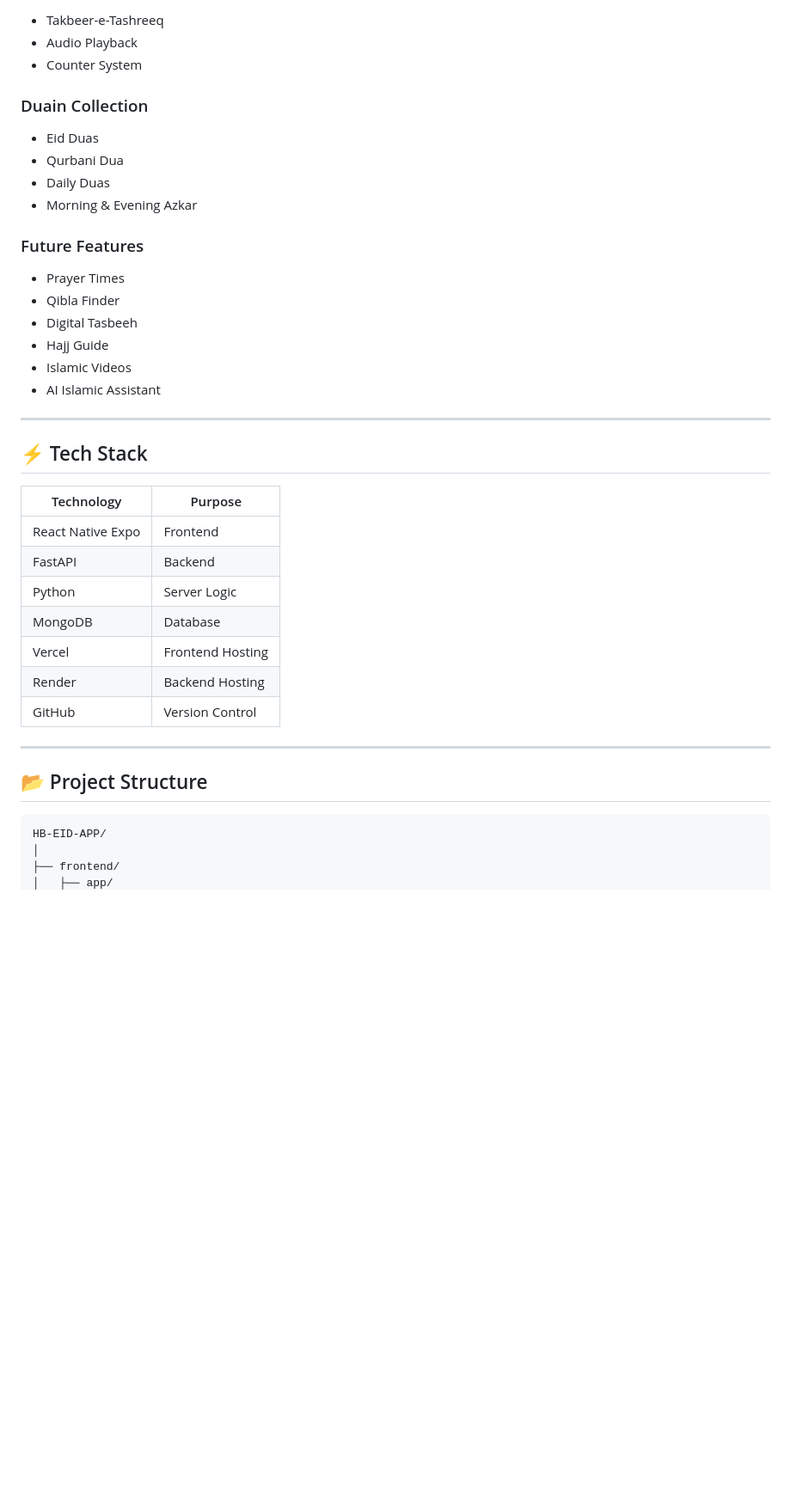
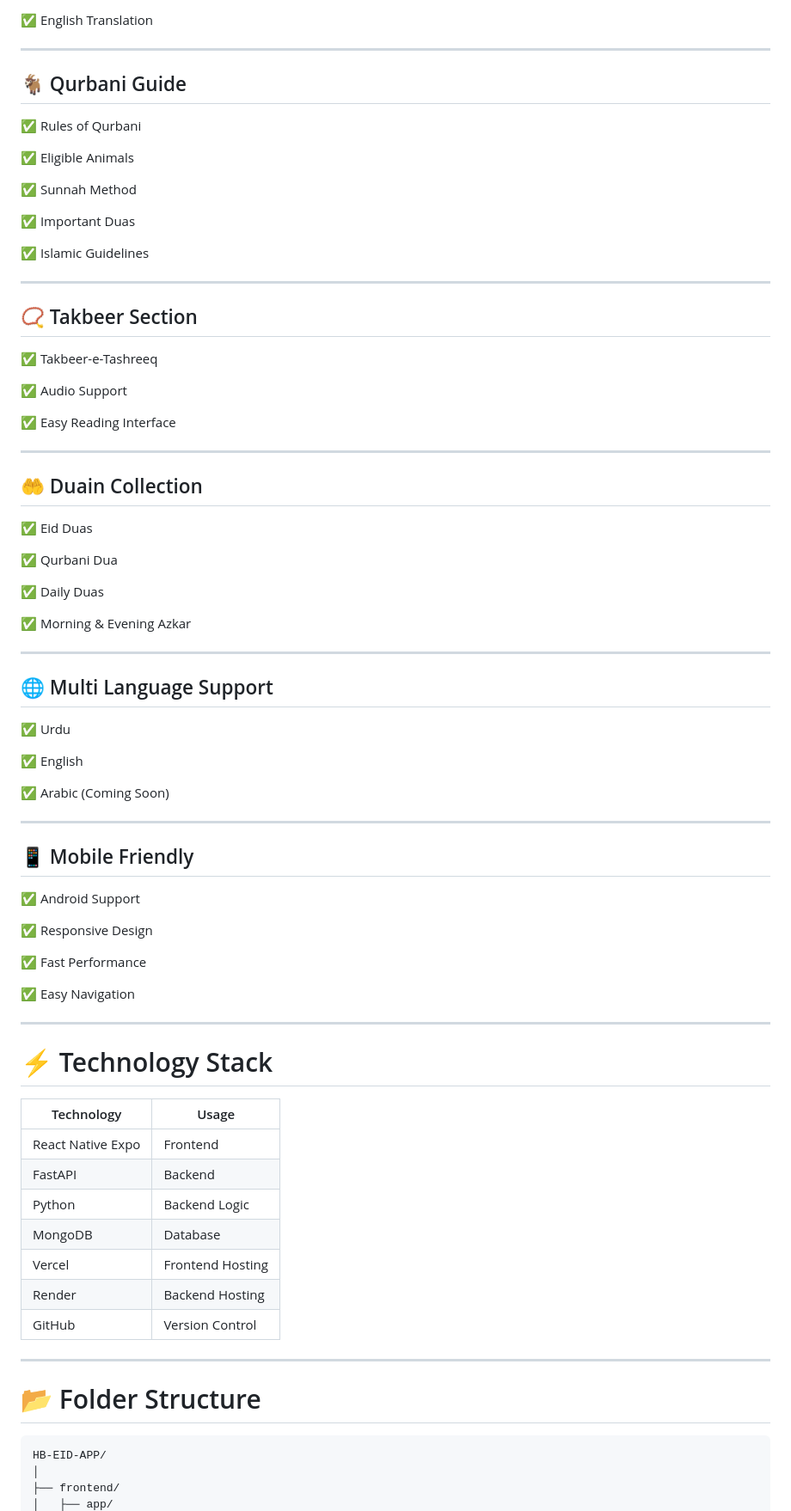
Before and after one commit to BaqirSultan201/HB-EID-APP, a Markdown page: README.md, the part around one of its changes. Shown at 86% size. Rendered like a GitHub page; blank space fills up the shorter version.

Commit message:
Refactor README structure and content

````diff
--- a/README.md
+++ b/README.md
@@ -83,41 +64,81 @@ https://github.com/BaqirSultan201/HB-EID-APP
 
-* Takbeer-e-Tashreeq
-* Audio Playback
-* Counter System
-
-### Duain Collection
-
-* Eid Duas
-* Qurbani Dua
-* Daily Duas
-* Morning & Evening Azkar
-
-### Future Features
-
-* Prayer Times
-* Qibla Finder
-* Digital Tasbeeh
-* Hajj Guide
-* Islamic Videos
-* AI Islamic Assistant
+✅ English Translation
 
 ---
 
-## ⚡ Tech Stack
+## 🐐 Qurbani Guide
 
-| Technology        | Purpose          |
-| ----------------- | ---------------- |
-| React Native Expo | Frontend         |
-| FastAPI           | Backend          |
-| Python            | Server Logic     |
-| MongoDB           | Database         |
-| Vercel            | Frontend Hosting |
-| Render            | Backend Hosting  |
-| GitHub            | Version Control  |
+✅ Rules of Qurbani
+
+✅ Eligible Animals
+
+✅ Sunnah Method
+
+✅ Important Duas
+
+✅ Islamic Guidelines
 
 ---
 
-## 📂 Project Structure
+## 📿 Takbeer Section
+
+✅ Takbeer-e-Tashreeq
+
+✅ Audio Support
+
+✅ Easy Reading Interface
+
+---
+
+## 🤲 Duain Collection
+
+✅ Eid Duas
+
+✅ Qurbani Dua
+
+✅ Daily Duas
+
+✅ Morning & Evening Azkar
+
+---
+
+## 🌐 Multi Language Support
+
+✅ Urdu
+
+✅ English
+
+✅ Arabic (Coming Soon)
+
+---
+
+## 📱 Mobile Friendly
+
+✅ Android Support
+
+✅ Responsive Design
+
+✅ Fast Performance
+
+✅ Easy Navigation
+
+---
+
+# ⚡ Technology Stack
+
+| Technology | Usage |
+|------------|--------|
+| React Native Expo | Frontend |
+| FastAPI | Backend |
+| Python | Backend Logic |
+| MongoDB | Database |
+| Vercel | Frontend Hosting |
+| Render | Backend Hosting |
+| GitHub | Version Control |
+
+---
+
+# 📂 Folder Structure
 
 ```bash
 HB-EID-APP/
````
Also changed, not shown: other parts of README.md (+56 -59 lines).
